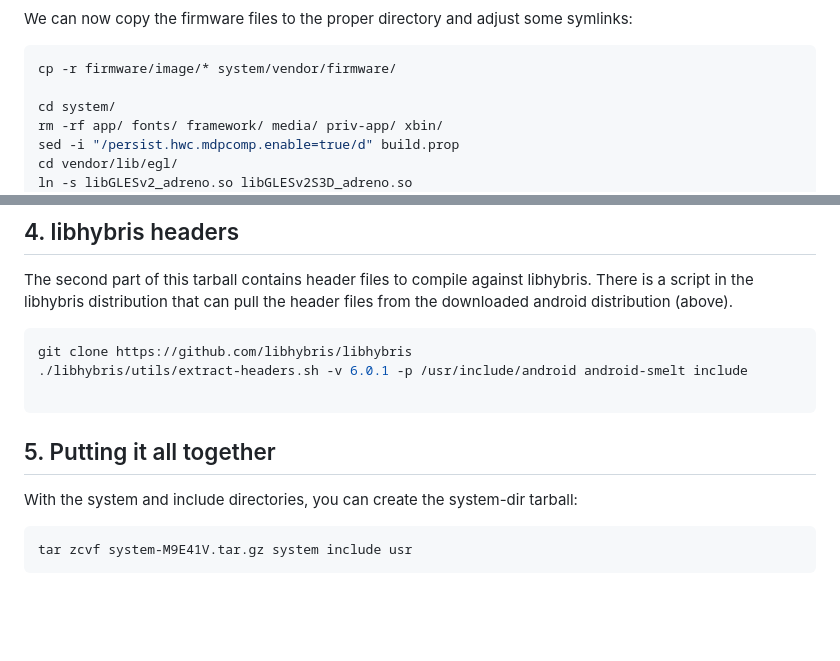
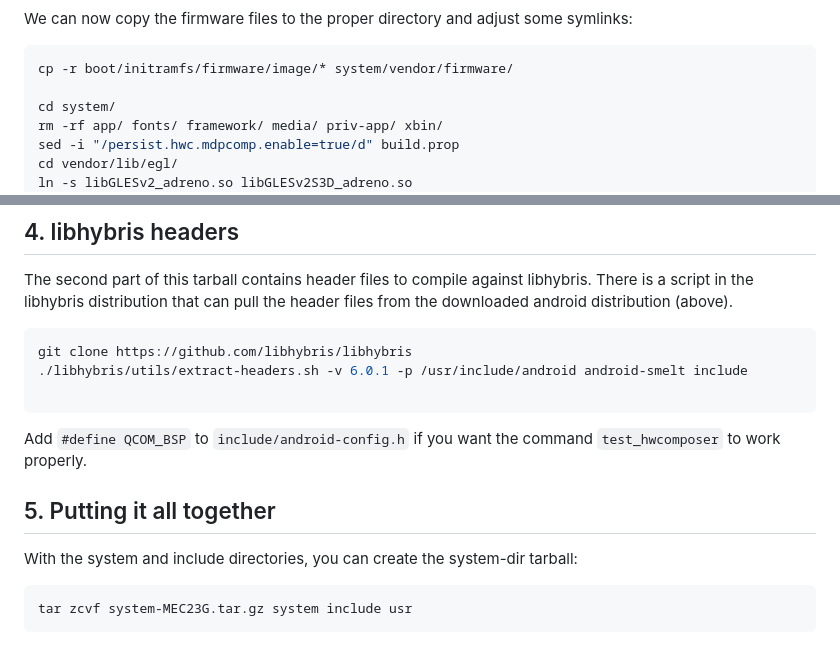
Before and after one commit to AsteroidOS/meta-smartwatch, a Markdown page: meta-smelt/README-system-dir.md, 2 parts joined by grey strips. Drawn GitHub-style; blank space fills up the shorter version.

````diff
--- a/meta-smelt/README-system-dir.md
+++ b/meta-smelt/README-system-dir.md
@@ -60,7 +40,7 @@ adb pull /firmware/ firmware
 
 We can now copy the firmware files to the proper directory and adjust some symlinks:
 ```sh
-cp -r firmware/image/* system/vendor/firmware/
+cp -r boot/initramfs/firmware/image/* system/vendor/firmware/
 
 cd system/
 rm -rf app/ fonts/ framework/ media/ priv-app/ xbin/
@@ -133,9 +113,11 @@ git clone https://github.com/libhybris/libhybris
 
 ```
 
+Add `#define QCOM_BSP` to `include/android-config.h` if you want the command `test_hwcomposer` to work properly.
+
 ## 5. Putting it all together
 
 With the system and include directories, you can create the system-dir tarball:
 ```sh
-tar zcvf system-M9E41V.tar.gz system include usr
+tar zcvf system-MEC23G.tar.gz system include usr
 ```
````
Also changed, not shown: other parts of meta-smelt/README-system-dir.md (+25 -45 lines), meta-smelt/images/fastboot.jpg (deleted), meta-smelt/images/moto_back.jpg (added), meta-smelt/images/moto_pins.jpg (added), meta-smelt/images/recovery.jpg (deleted).
